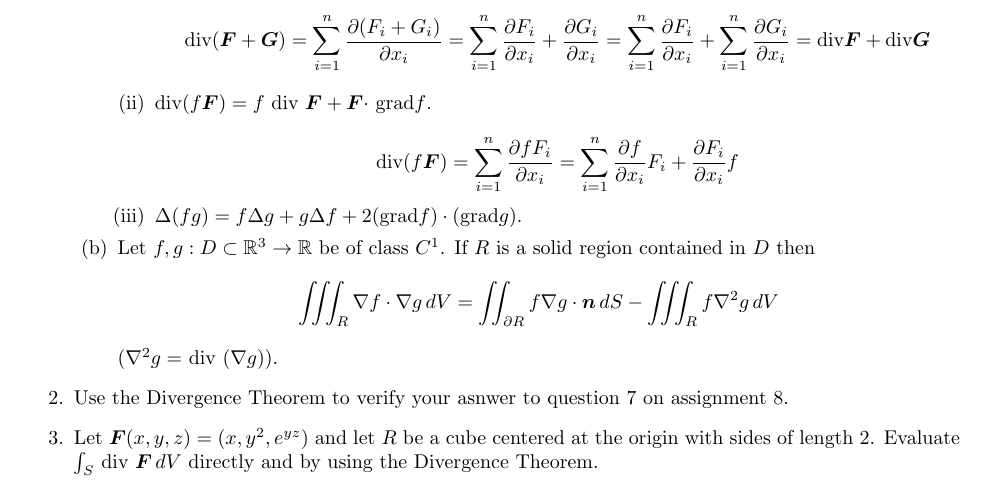
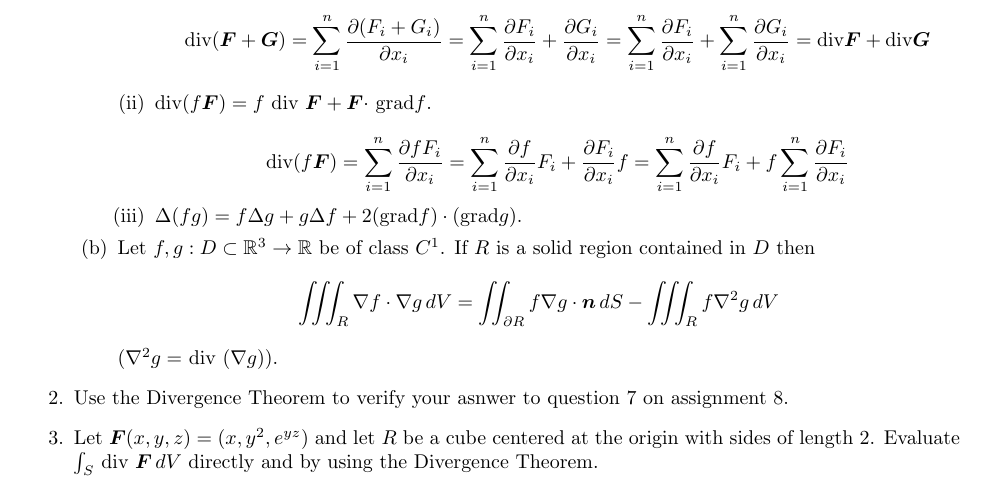
Before and after one commit to poonkeegan/school, a LaTeX document (matb42/a9.tex): part of the page, cut so that both start at the same text. Compiled offline with pdfLaTeX.

Commit message:
Wed Mar 21 16:52:07 EDT 2018

```diff
--- a/matb42/a9.tex
+++ b/matb42/a9.tex
@@ -39,7 +39,7 @@ Mar 20th 2018}
             \[ \divt( \boldsymbol F + \boldsymbol G) = \sum_{i=1}^n \frac{\partial (F_i + G_i)}{\partial x_i} = \sum_{i=1}^n \frac{\partial F_i}{\partial x_i} + \frac{\partial G_i}{\partial x_i} = \sum_{i=1}^n \frac{\partial F_i}{\partial x_i} + \sum_{i=1}^n \frac{\partial G_i}{\partial x_i} = \divt \boldsymbol F + \divt \boldsymbol G\]
             \item div$ (f \boldsymbol F ) =f$ div $\boldsymbol F + \boldsymbol F \cdot$ grad$f$.
 
-            \[\divt (f \boldsymbol F) = \sum_{i=1}^n \frac{\partial fF_i}{\partial x_i} = \sum_{i=1}^n \frac{\partial f}{\partial x_i} F_i + \frac{\partial F_i}{\partial x_i}f \]
+            \[\divt (f \boldsymbol F) = \sum_{i=1}^n \frac{\partial fF_i}{\partial x_i} = \sum_{i=1}^n \frac{\partial f}{\partial x_i} F_i + \frac{\partial F_i}{\partial x_i}f = \sum_{i=1}^n \frac{\partial f}{\partial x_i} F_i + f \sum_{i=1}^n\frac{\partial F_i}{\partial x_i} \]
             \item $\Delta (f g) =f \Delta g + g \Delta f + 2($grad$f)\cdot ( $grad$ g).$
         \end{enumerate}
         \item Let $f,g:D \subset \mathbb{R}^3 \rightarrow \mathbb{R}$ be of class $C^1$. If $R$ is a solid region contained in $D$ then
```
Also changed, not shown: matb42/a9.pdf.
